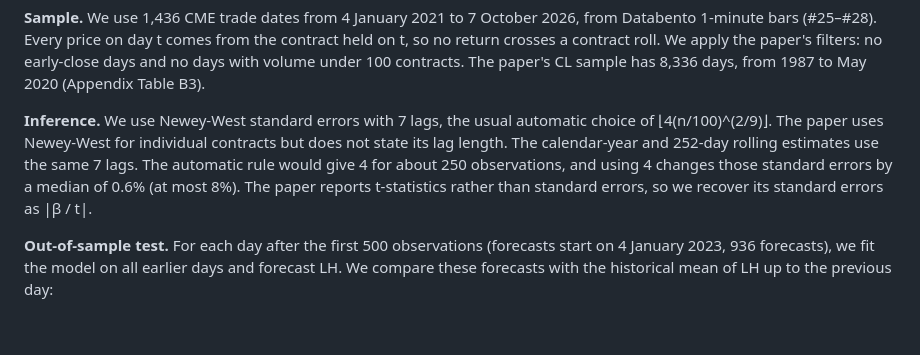
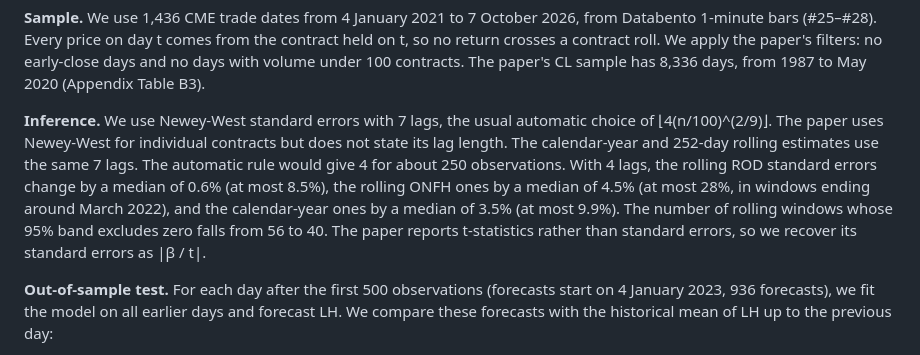
Before and after one commit to gwino/futures-project-group3, a Markdown page: reports/replication_results.md, the part around the change. GitHub-like rendering; blank space fills up the shorter version.

Commit message:
Correct the 4- vs 7-lag sensitivity in the inference note
The stated "median 0.6% (at most 8%)" holds only for the rolling ROD slope.
With 4 lags, rolling ONFH standard errors change by a median of 4.5% (at most
28%), calendar-year ones by a median of 3.5% (at most 9.9%), and the rolling
windows whose 95% band excludes zero fall from 56 to 40. Figures come from
rerunning estimate_models on the same windows with 4 lags; adding that check
to the notebook is a follow-up.

Co-Authored-By: Claude Opus 5.5 <noreply@anthropic.com>

```diff
--- a/reports/replication_results.md
+++ b/reports/replication_results.md
@@ -29,7 +29,7 @@ The quantity of interest is each slope β, which we report with its standard err
 
 **Sample.** We use 1,436 CME trade dates from 4 January 2021 to 7 October 2026, from Databento 1-minute bars (#25–#28). Every price on day t comes from the contract held on t, so no return crosses a contract roll. We apply the paper's filters: no early-close days and no days with volume under 100 contracts. The paper's CL sample has 8,336 days, from 1987 to May 2020 (Appendix Table B3).
 
-**Inference.** We use Newey-West standard errors with 7 lags, the usual automatic choice of ⌊4(n/100)^(2/9)⌋. The paper uses Newey-West for individual contracts but does not state its lag length. The calendar-year and 252-day rolling estimates use the same 7 lags. The automatic rule would give 4 for about 250 observations, and using 4 changes those standard errors by a median of 0.6% (at most 8%). The paper reports t-statistics rather than standard errors, so we recover its standard errors as |β / t|.
+**Inference.** We use Newey-West standard errors with 7 lags, the usual automatic choice of ⌊4(n/100)^(2/9)⌋. The paper uses Newey-West for individual contracts but does not state its lag length. The calendar-year and 252-day rolling estimates use the same 7 lags. The automatic rule would give 4 for about 250 observations. With 4 lags, the rolling ROD standard errors change by a median of 0.6% (at most 8.5%), the rolling ONFH ones by a median of 4.5% (at most 28%, in windows ending around March 2022), and the calendar-year ones by a median of 3.5% (at most 9.9%). The number of rolling windows whose 95% band excludes zero falls from 56 to 40. The paper reports t-statistics rather than standard errors, so we recover its standard errors as |β / t|.
 
 **Out-of-sample test.** For each day after the first 500 observations (forecasts start on 4 January 2023, 936 forecasts), we fit the model on all earlier days and forecast LH. We compare these forecasts with the historical mean of LH up to the previous day:
 
```
